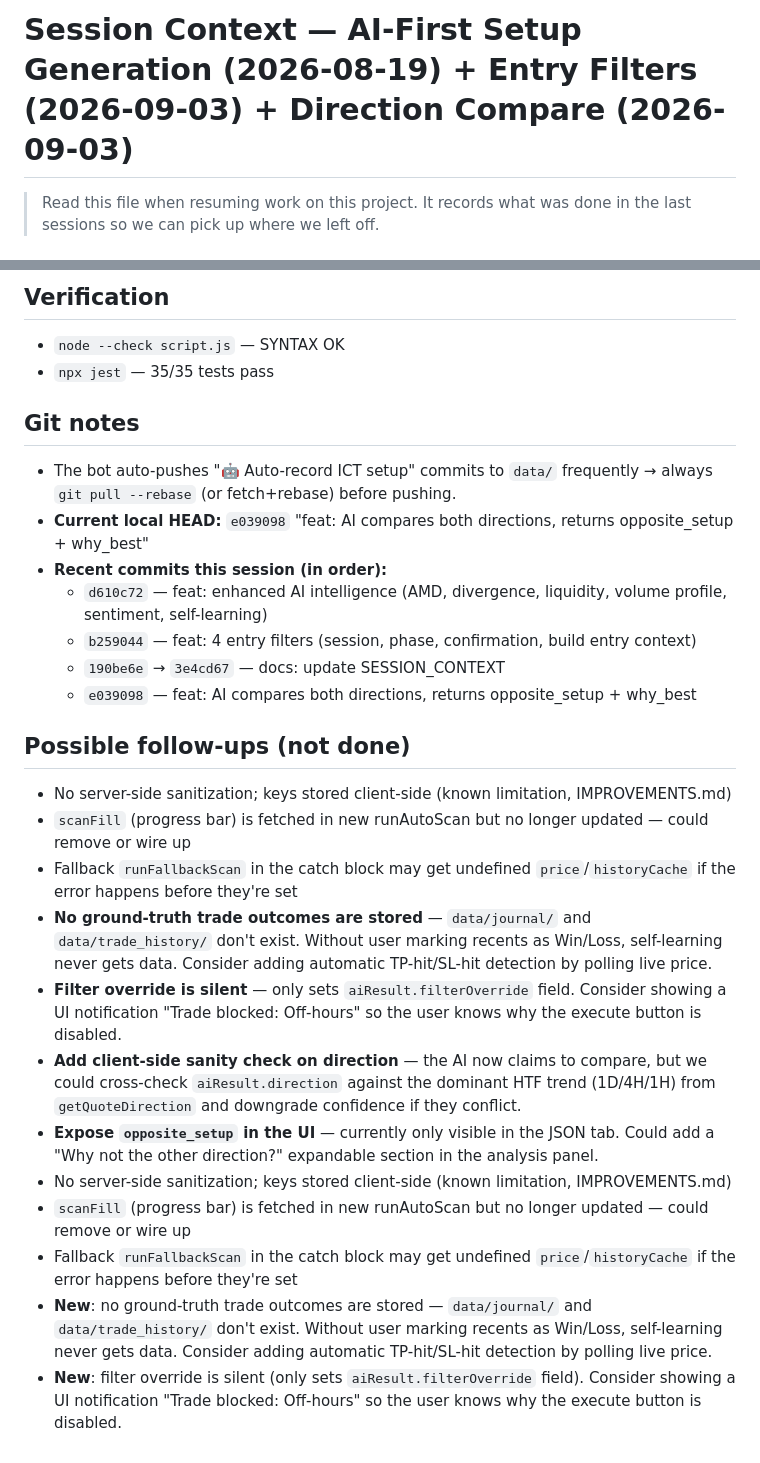
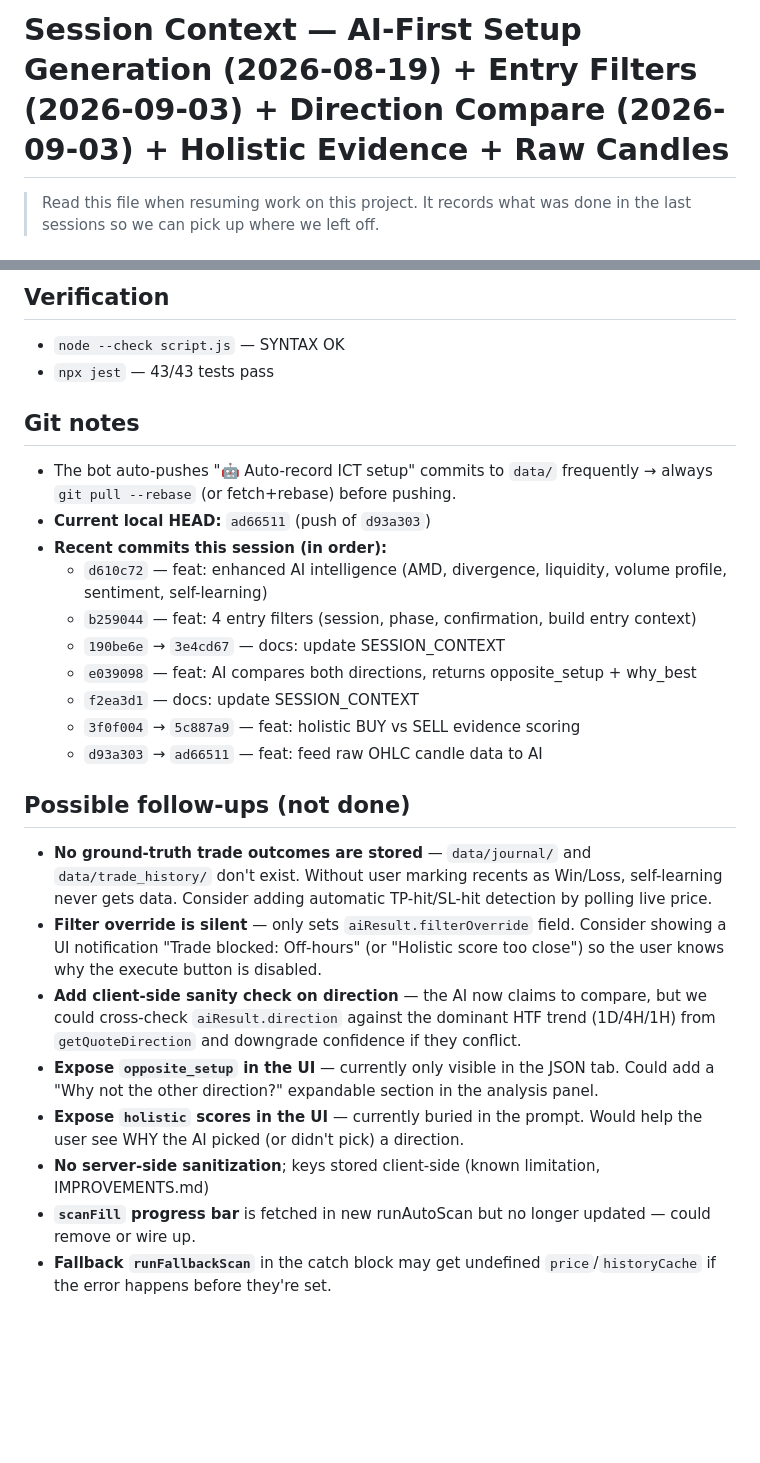
Before and after one commit to yaanu06/ict-telegram-bot, a Markdown page: SESSION_CONTEXT.md, 2 parts joined by grey strips. GitHub-like rendering; blank space fills up the shorter version.

```diff
--- a/SESSION_CONTEXT.md
+++ b/SESSION_CONTEXT.md
@@ -1,4 +1,4 @@
-# Session Context — AI-First Setup Generation (2026-08-19) + Entry Filters (2026-09-03) + Direction Compare (2026-09-03)
+# Session Context — AI-First Setup Generation (2026-08-19) + Entry Filters (2026-09-03) + Direction Compare (2026-09-03) + Holistic Evidence + Raw Candles
 
 > Read this file when resuming work on this project. It records what was done
 > in the last sessions so we can pick up where we left off.
@@ -122,27 +171,26 @@ New functions added BEFORE `runAutoScan()`:
 
 ## Verification
 - `node --check script.js` — SYNTAX OK
-- `npx jest` — 35/35 tests pass
+- `npx jest` — 43/43 tests pass
 
 ## Git notes
 - The bot auto-pushes "🤖 Auto-record ICT setup" commits to `data/` frequently → always `git pull --rebase` (or fetch+rebase) before pushing.
-- **Current local HEAD:** `e039098` "feat: AI compares both directions, returns opposite_setup + why_best"
+- **Current local HEAD:** `ad66511` (push of `d93a303`)
 - **Recent commits this session (in order):**
   - `d610c72` — feat: enhanced AI intelligence (AMD, divergence, liquidity, volume profile, sentiment, self-learning)
   - `b259044` — feat: 4 entry filters (session, phase, confirmation, build entry context)
   - `190be6e` → `3e4cd67` — docs: update SESSION_CONTEXT
   - `e039098` — feat: AI compares both directions, returns opposite_setup + why_best
+  - `f2ea3d1` — docs: update SESSION_CONTEXT
+  - `3f0f004` → `5c887a9` — feat: holistic BUY vs SELL evidence scoring
+  - `d93a303` → `ad66511` — feat: feed raw OHLC candle data to AI
 
 ## Possible follow-ups (not done)
-- No server-side sanitization; keys stored client-side (known limitation, IMPROVEMENTS.md)
-- `scanFill` (progress bar) is fetched in new runAutoScan but no longer updated — could remove or wire up
-- Fallback `runFallbackScan` in the catch block may get undefined `price`/`historyCache` if the error happens before they're set
 - **No ground-truth trade outcomes are stored** — `data/journal/` and `data/trade_history/` don't exist. Without user marking recents as Win/Loss, self-learning never gets data. Consider adding automatic TP-hit/SL-hit detection by polling live price.
-- **Filter override is silent** — only sets `aiResult.filterOverride` field. Consider showing a UI notification "Trade blocked: Off-hours" so the user knows why the execute button is disabled.
+- **Filter override is silent** — only sets `aiResult.filterOverride` field. Consider showing a UI notification "Trade blocked: Off-hours" (or "Holistic score too close") so the user knows why the execute button is disabled.
 - **Add client-side sanity check on direction** — the AI now claims to compare, but we could cross-check `aiResult.direction` against the dominant HTF trend (1D/4H/1H) from `getQuoteDirection` and downgrade confidence if they conflict.
 - **Expose `opposite_setup` in the UI** — currently only visible in the JSON tab. Could add a "Why not the other direction?" expandable section in the analysis panel.
-- No server-side sanitization; keys stored client-side (known limitation, IMPROVEMENTS.md)
-- `scanFill` (progress bar) is fetched in new runAutoScan but no longer updated — could remove or wire up
-- Fallback `runFallbackScan` in the catch block may get undefined `price`/`historyCache` if the error happens before they're set
-- **New**: no ground-truth trade outcomes are stored — `data/journal/` and `data/trade_history/` don't exist. Without user marking recents as Win/Loss, self-learning never gets data. Consider adding automatic TP-hit/SL-hit detection by polling live price.
-- **New**: filter override is silent (only sets `aiResult.filterOverride` field). Consider showing a UI notification "Trade blocked: Off-hours" so the user knows why the execute button is disabled.
+- **Expose `holistic` scores in the UI** — currently buried in the prompt. Would help the user see WHY the AI picked (or didn't pick) a direction.
+- **No server-side sanitization**; keys stored client-side (known limitation, IMPROVEMENTS.md)
+- **`scanFill` progress bar** is fetched in new runAutoScan but no longer updated — could remove or wire up.
+- **Fallback `runFallbackScan`** in the catch block may get undefined `price`/`historyCache` if the error happens before they're set.
```
Also changed, not shown: other parts of SESSION_CONTEXT.md (+49 -0 lines).
